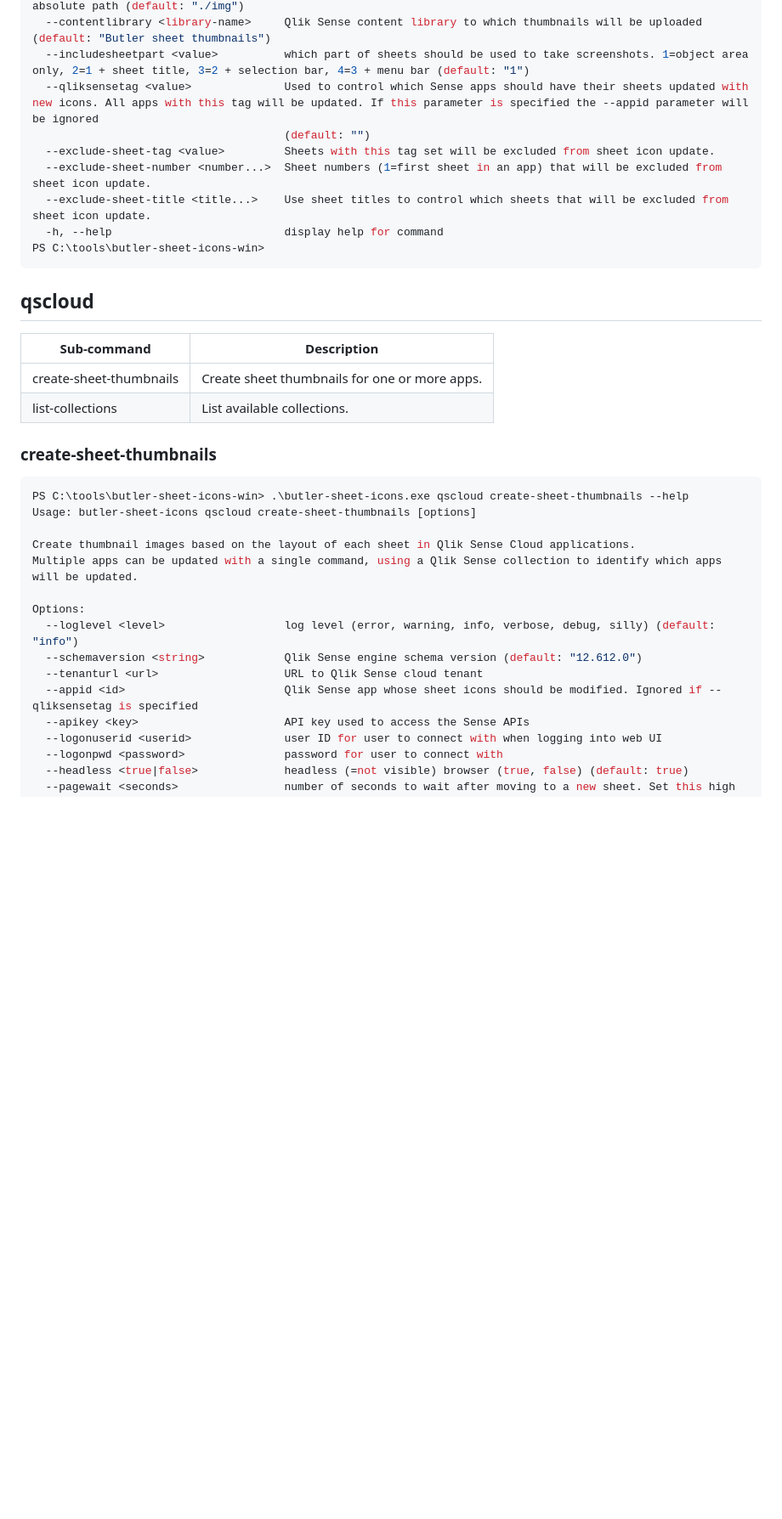
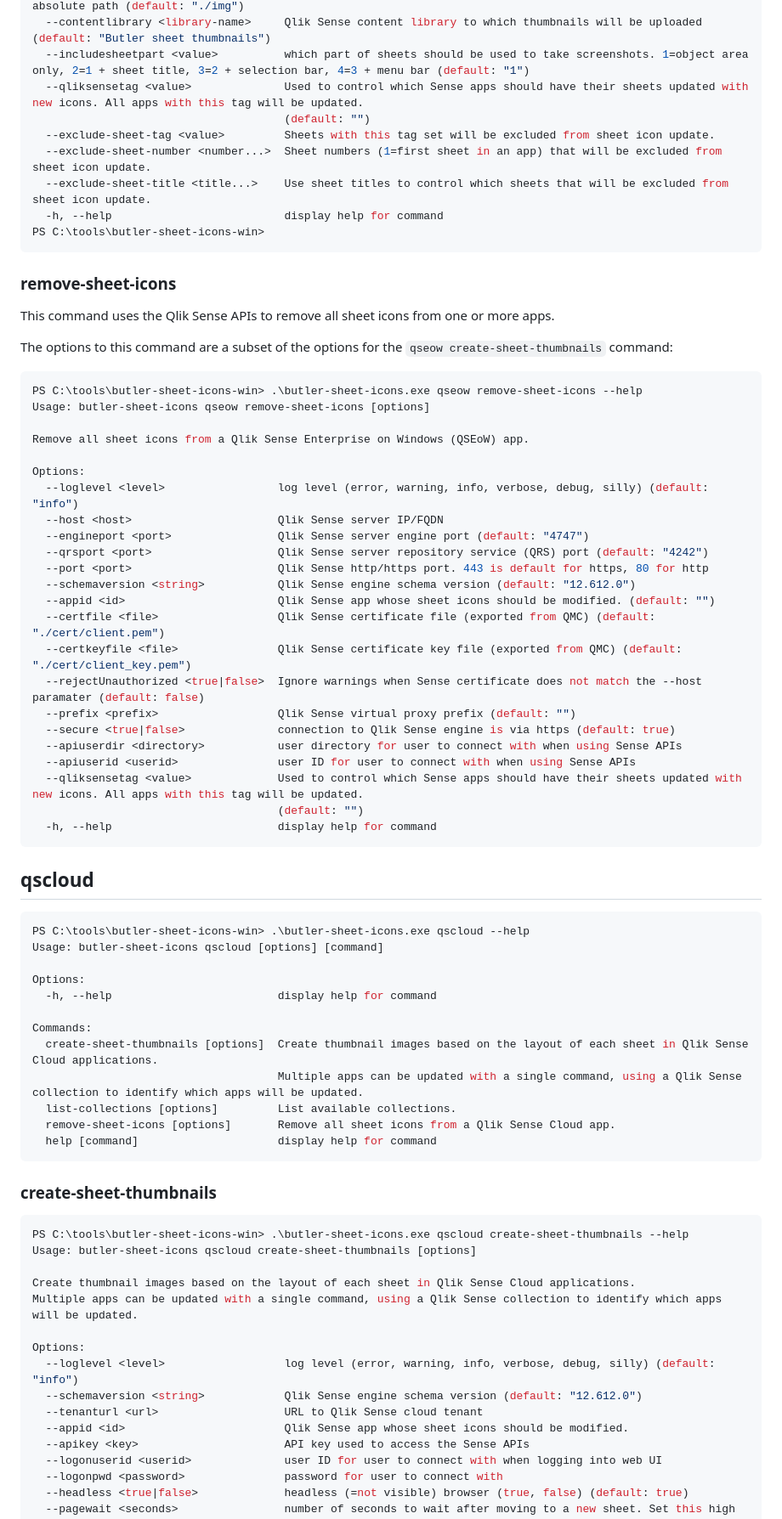
Before and after one commit to ptarmiganlabs/butler-sheet-icons, a Markdown page: README.md, the part around one of its changes. Shown at 85% size. Rendered like a GitHub page; blank space fills up the shorter version.

````diff
--- a/README.md
+++ b/README.md
@@ -483,7 +505,7 @@ Options:
   --imagedir <directory>              directory in which thumbnail images will be stored. Relative or absolute path (default: "./img")
   --contentlibrary <library-name>     Qlik Sense content library to which thumbnails will be uploaded (default: "Butler sheet thumbnails")
   --includesheetpart <value>          which part of sheets should be used to take screenshots. 1=object area only, 2=1 + sheet title, 3=2 + selection bar, 4=3 + menu bar (default: "1")
-  --qliksensetag <value>              Used to control which Sense apps should have their sheets updated with new icons. All apps with this tag will be updated. If this parameter is specified the --appid parameter will be ignored
+  --qliksensetag <value>              Used to control which Sense apps should have their sheets updated with new icons. All apps with this tag will be updated.
                                       (default: "")
   --exclude-sheet-tag <value>         Sheets with this tag set will be excluded from sheet icon update.
   --exclude-sheet-number <number...>  Sheet numbers (1=first sheet in an app) that will be excluded from sheet icon update.
@@ -492,12 +514,54 @@ Options:
 PS C:\tools\butler-sheet-icons-win>
 ```
 
+### remove-sheet-icons
+
+This command uses the Qlik Sense APIs to remove all sheet icons from one or more apps.
+
+The options to this command are a subset of the options for the `qseow create-sheet-thumbnails` command:
+
+```powershell
+PS C:\tools\butler-sheet-icons-win> .\butler-sheet-icons.exe qseow remove-sheet-icons --help
+Usage: butler-sheet-icons qseow remove-sheet-icons [options]
+
+Remove all sheet icons from a Qlik Sense Enterprise on Windows (QSEoW) app.
+
+Options:
+  --loglevel <level>                 log level (error, warning, info, verbose, debug, silly) (default: "info")
+  --host <host>                      Qlik Sense server IP/FQDN
+  --engineport <port>                Qlik Sense server engine port (default: "4747")
+  --qrsport <port>                   Qlik Sense server repository service (QRS) port (default: "4242")
+  --port <port>                      Qlik Sense http/https port. 443 is default for https, 80 for http
+  --schemaversion <string>           Qlik Sense engine schema version (default: "12.612.0")
+  --appid <id>                       Qlik Sense app whose sheet icons should be modified. (default: "")
+  --certfile <file>                  Qlik Sense certificate file (exported from QMC) (default: "./cert/client.pem")
+  --certkeyfile <file>               Qlik Sense certificate key file (exported from QMC) (default: "./cert/client_key.pem")
+  --rejectUnauthorized <true|false>  Ignore warnings when Sense certificate does not match the --host paramater (default: false)
+  --prefix <prefix>                  Qlik Sense virtual proxy prefix (default: "")
+  --secure <true|false>              connection to Qlik Sense engine is via https (default: true)
+  --apiuserdir <directory>           user directory for user to connect with when using Sense APIs
+  --apiuserid <userid>               user ID for user to connect with when using Sense APIs
+  --qliksensetag <value>             Used to control which Sense apps should have their sheets updated with new icons. All apps with this tag will be updated.
+                                     (default: "")
+  -h, --help                         display help for command
+```
+
 ## qscloud
 
-| Sub-command | Description |
-|---|---|
-| create-sheet-thumbnails | Create sheet thumbnails for one or more apps. |
-| list-collections | List available collections. |
+```powershell
+PS C:\tools\butler-sheet-icons-win> .\butler-sheet-icons.exe qscloud --help
+Usage: butler-sheet-icons qscloud [options] [command]
+
+Options:
+  -h, --help                         display help for command
+
+Commands:
+  create-sheet-thumbnails [options]  Create thumbnail images based on the layout of each sheet in Qlik Sense Cloud applications.
+                                     Multiple apps can be updated with a single command, using a Qlik Sense collection to identify which apps will be updated.
+  list-collections [options]         List available collections.
+  remove-sheet-icons [options]       Remove all sheet icons from a Qlik Sense Cloud app.
+  help [command]                     display help for command
+```
 
 ### create-sheet-thumbnails
 
@@ -512,7 +576,7 @@ Options:
   --loglevel <level>                  log level (error, warning, info, verbose, debug, silly) (default: "info")
   --schemaversion <string>            Qlik Sense engine schema version (default: "12.612.0")
   --tenanturl <url>                   URL to Qlik Sense cloud tenant
-  --appid <id>                        Qlik Sense app whose sheet icons should be modified. Ignored if --qliksensetag is specified
+  --appid <id>                        Qlik Sense app whose sheet icons should be modified.
   --apikey <key>                      API key used to access the Sense APIs
   --logonuserid <userid>              user ID for user to connect with when logging into web UI
   --logonpwd <password>               password for user to connect with
````
Also changed, not shown: other parts of README.md (+73 -25 lines), docs/img/create-qseow-macos-bash-1.png.
